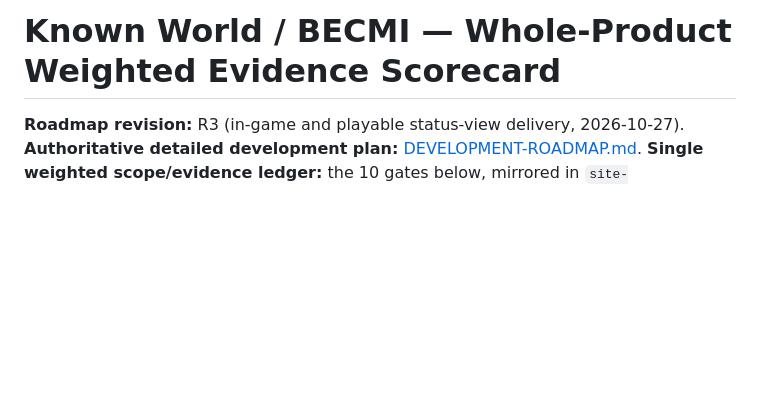
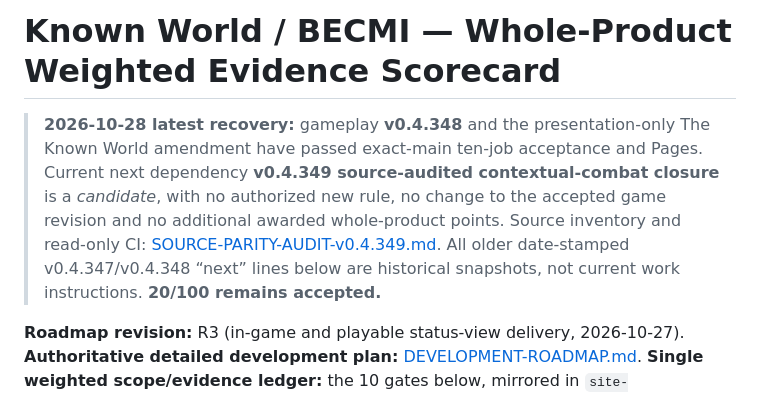
Before and after one commit to Diabolicdonut/BECMI-Mystara, a Markdown page: ROADMAP-COVERAGE.md, the part around the change. Rendered like a GitHub page; blank space fills up the shorter version.

Commit message:
v0.4.349 candidate: source audit status in ROADMAP-COVERAGE.md

```diff
--- a/ROADMAP-COVERAGE.md
+++ b/ROADMAP-COVERAGE.md
@@ -1,4 +1,6 @@
 # Known World / BECMI — Whole-Product Weighted Evidence Scorecard
+
+> **2026-10-28 latest recovery:** gameplay **v0.4.348** and the presentation-only The Known World amendment have passed exact-main ten-job acceptance and Pages. Current next dependency **v0.4.349 source-audited contextual-combat closure** is a *candidate*, with no authorized new rule, no change to the accepted game revision and no additional awarded whole-product points. Source inventory and read-only CI: [SOURCE-PARITY-AUDIT-v0.4.349.md](design/context-matrix/SOURCE-PARITY-AUDIT-v0.4.349.md). All older date-stamped v0.4.347/v0.4.348 “next” lines below are historical snapshots, not current work instructions. **20/100 remains accepted.**
 
 **Roadmap revision:** R3 (in-game and playable status-view delivery, 2026-10-27). **Authoritative detailed development plan:** [DEVELOPMENT-ROADMAP.md](DEVELOPMENT-ROADMAP.md). **Single weighted scope/evidence ledger:** the 10 gates below, mirrored in `site-progress.json`. This scorecard measures the entire approved product and supports—not replaces—the detailed phase-by-phase roadmap.
 
```
